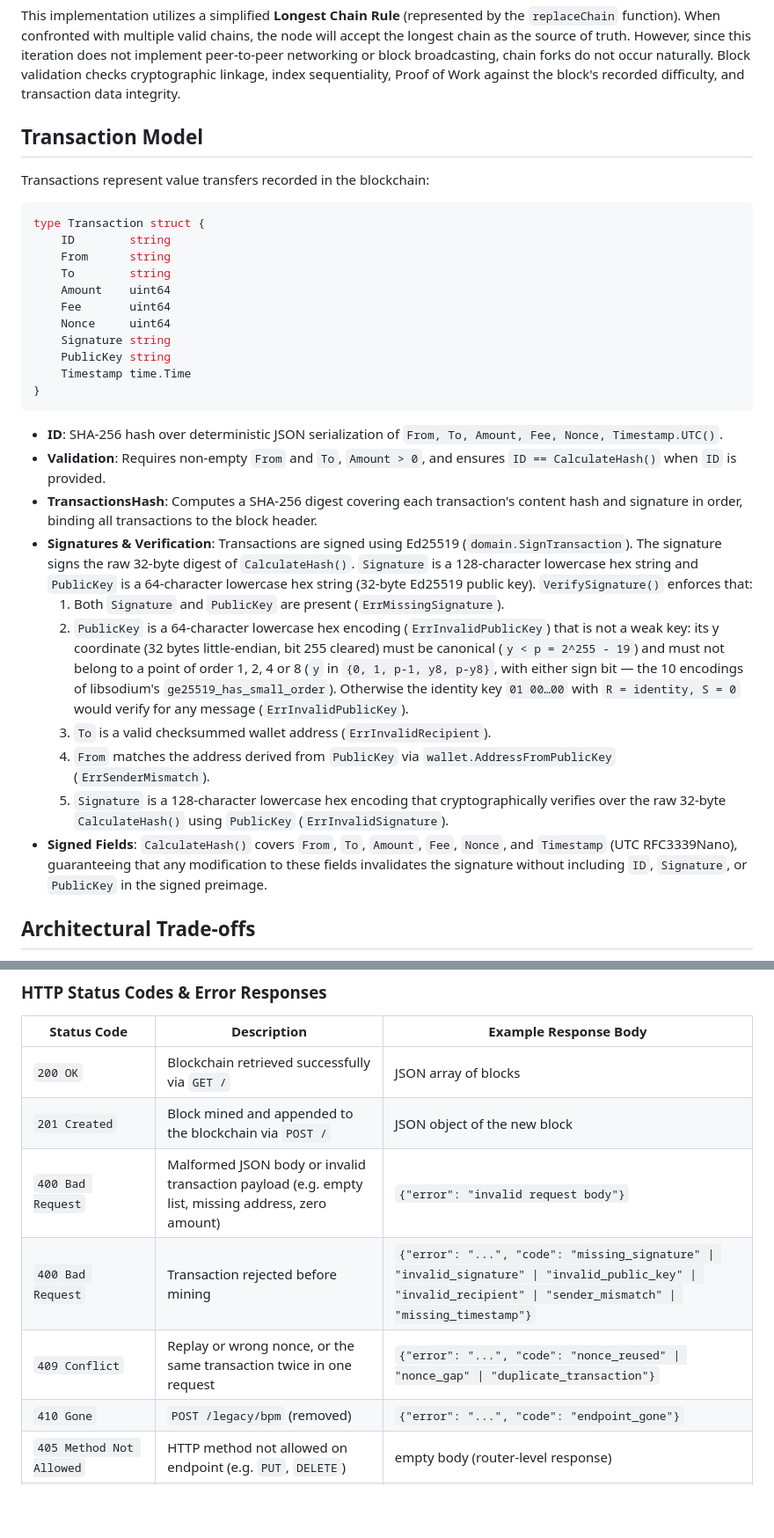
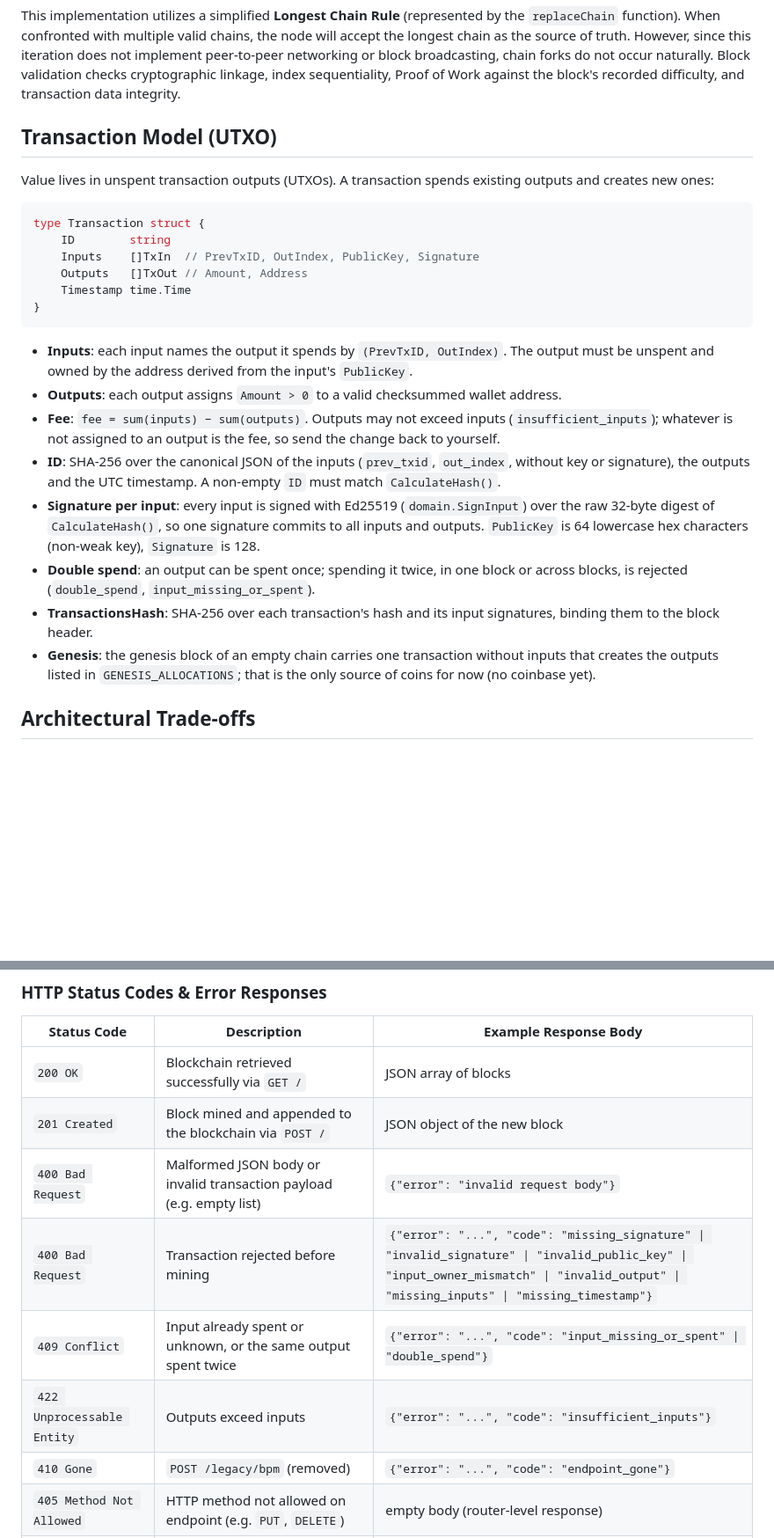
Before and after one commit to petersonsalme/blockchain-with-go, a Markdown page: README.md, 2 parts joined by grey strips. Shown at 88% size. Drawn GitHub-style; blank space fills up the shorter version.

Commit message:
docs: describe the UTXO model and GENESIS_ALLOCATIONS (ENG-84)
Co-Authored-By: Claude Sonnet 5.5 <noreply@anthropic.com>

Implemented-by: Coder-Sonnet

````diff
--- a/README.md
+++ b/README.md
@@ -28,33 +28,26 @@ A simple blockchain implementation in Go, created as an exercise to demonstrate
 ## Consensus Mechanism
 This implementation utilizes a simplified **Longest Chain Rule** (represented by the `replaceChain` function). When confronted with multiple valid chains, the node will accept the longest chain as the source of truth. However, since this iteration does not implement peer-to-peer networking or block broadcasting, chain forks do not occur naturally. Block validation checks cryptographic linkage, index sequentiality, Proof of Work against the block's recorded difficulty, and transaction data integrity.
 
-## Transaction Model
-Transactions represent value transfers recorded in the blockchain:
+## Transaction Model (UTXO)
+Value lives in unspent transaction outputs (UTXOs). A transaction spends existing outputs and creates new ones:
 
 ```go
 type Transaction struct {
     ID        string
-    From      string
-    To        string
-    Amount    uint64
-    Fee       uint64
-    Nonce     uint64
-    Signature string
-    PublicKey string
+    Inputs    []TxIn  // PrevTxID, OutIndex, PublicKey, Signature
+    Outputs   []TxOut // Amount, Address
     Timestamp time.Time
 }
 ```
 
-- **ID**: SHA-256 hash over deterministic JSON serialization of `From, To, Amount, Fee, Nonce, Timestamp.UTC()`.
-- **Validation**: Requires non-empty `From` and `To`, `Amount > 0`, and ensures `ID == CalculateHash()` when `ID` is provided.
-- **TransactionsHash**: Computes a SHA-256 digest covering each transaction's content hash and signature in order, binding all transactions to the block header.
-- **Signatures & Verification**: Transactions are signed using Ed25519 (`domain.SignTransaction`). The signature signs the raw 32-byte digest of `CalculateHash()`. `Signature` is a 128-character lowercase hex string and `PublicKey` is a 64-character lowercase hex string (32-byte Ed25519 public key). `VerifySignature()` enforces that:
-  1. Both `Signature` and `PublicKey` are present (`ErrMissingSignature`).
-  2. `PublicKey` is a 64-character lowercase hex encoding (`ErrInvalidPublicKey`) that is not a weak key: its y coordinate (32 bytes little-endian, bit 255 cleared) must be canonical (`y < p = 2^255 - 19`) and must not belong to a point of order 1, 2, 4 or 8 (`y` in `{0, 1, p-1, y8, p-y8}`, with either sign bit — the 10 encodings of libsodium's `ge25519_has_small_order`). Otherwise the identity key `01 00…00` with `R = identity, S = 0` would verify for any message (`ErrInvalidPublicKey`).
-  3. `To` is a valid checksummed wallet address (`ErrInvalidRecipient`).
-  4. `From` matches the address derived from `PublicKey` via `wallet.AddressFromPublicKey` (`ErrSenderMismatch`).
-  5. `Signature` is a 128-character lowercase hex encoding that cryptographically verifies over the raw 32-byte `CalculateHash()` using `PublicKey` (`ErrInvalidSignature`).
-- **Signed Fields**: `CalculateHash()` covers `From`, `To`, `Amount`, `Fee`, `Nonce`, and `Timestamp` (UTC RFC3339Nano), guaranteeing that any modification to these fields invalidates the signature without including `ID`, `Signature`, or `PublicKey` in the signed preimage.
+- **Inputs**: each input names the output it spends by `(PrevTxID, OutIndex)`. The output must be unspent and owned by the address derived from the input's `PublicKey`.
+- **Outputs**: each output assigns `Amount > 0` to a valid checksummed wallet address.
+- **Fee**: `fee = sum(inputs) − sum(outputs)`. Outputs may not exceed inputs (`insufficient_inputs`); whatever is not assigned to an output is the fee, so send the change back to yourself.
+- **ID**: SHA-256 over the canonical JSON of the inputs (`prev_txid`, `out_index`, without key or signature), the outputs and the UTC timestamp. A non-empty `ID` must match `CalculateHash()`.
+- **Signature per input**: every input is signed with Ed25519 (`domain.SignInput`) over the raw 32-byte digest of `CalculateHash()`, so one signature commits to all inputs and outputs. `PublicKey` is 64 lowercase hex characters (non-weak key), `Signature` is 128.
+- **Double spend**: an output can be spent once; spending it twice, in one block or across blocks, is rejected (`double_spend`, `input_missing_or_spent`).
+- **TransactionsHash**: SHA-256 over each transaction's hash and its input signatures, binding them to the block header.
+- **Genesis**: the genesis block of an empty chain carries one transaction without inputs that creates the outputs listed in `GENESIS_ALLOCATIONS`; that is the only source of coins for now (no coinbase yet).
 
 ## Architectural Trade-offs
 1. **In-Memory Storage vs. Persistence**: The blockchain state is kept entirely in memory. While this keeps the implementation simple, fast, and dependency-free, all data is lost when the server is restarted. A production system would require a persistent datastore (like LevelDB or RocksDB).
@@ -209,9 +209,10 @@ BPM payloads cannot be signed, so the endpoint answers `410 Gone` (with `Depreca
 |---|---|---|
 | `200 OK` | Blockchain retrieved successfully via `GET /` | JSON array of blocks |
 | `201 Created` | Block mined and appended to the blockchain via `POST /` | JSON object of the new block |
-| `400 Bad Request` | Malformed JSON body or invalid transaction payload (e.g. empty list, missing address, zero amount) | `{"error": "invalid request body"}` |
-| `400 Bad Request` | Transaction rejected before mining | `{"error": "...", "code": "missing_signature" \| "invalid_signature" \| "invalid_public_key" \| "invalid_recipient" \| "sender_mismatch" \| "missing_timestamp"}` |
-| `409 Conflict` | Replay or wrong nonce, or the same transaction twice in one request | `{"error": "...", "code": "nonce_reused" \| "nonce_gap" \| "duplicate_transaction"}` |
+| `400 Bad Request` | Malformed JSON body or invalid transaction payload (e.g. empty list) | `{"error": "invalid request body"}` |
+| `400 Bad Request` | Transaction rejected before mining | `{"error": "...", "code": "missing_signature" \| "invalid_signature" \| "invalid_public_key" \| "input_owner_mismatch" \| "invalid_output" \| "missing_inputs" \| "missing_timestamp"}` |
+| `409 Conflict` | Input already spent or unknown, or the same output spent twice | `{"error": "...", "code": "input_missing_or_spent" \| "double_spend"}` |
+| `422 Unprocessable Entity` | Outputs exceed inputs | `{"error": "...", "code": "insufficient_inputs"}` |
 | `410 Gone` | `POST /legacy/bpm` (removed) | `{"error": "...", "code": "endpoint_gone"}` |
 | `405 Method Not Allowed` | HTTP method not allowed on endpoint (e.g. `PUT`, `DELETE`) | empty body (router-level response) |
 | `408 Request Timeout` | Client disconnected or cancelled request during mining | `{"error": "mining cancelled"}` |
````
Also changed, not shown: other parts of README.md (+22 -15 lines), AGENTS.md (+1 -1 lines).
